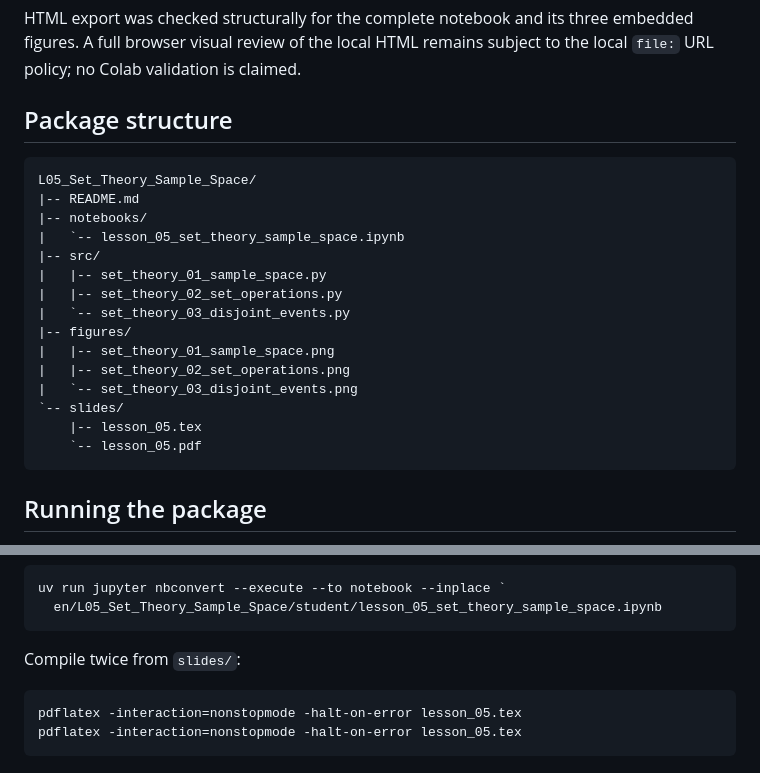
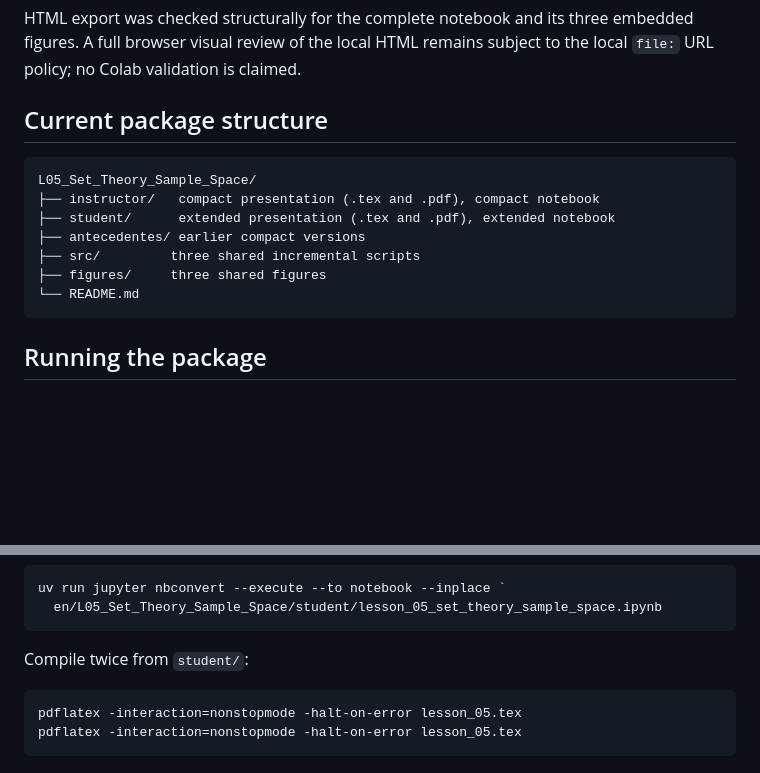
Before and after one commit to julihocc/MA1001B-lecciones, a Markdown page: en/L05_Set_Theory_Sample_Space/README.md, 2 parts joined by grey strips. Rendered like a GitHub page; blank space fills up the shorter version.

Commit message:
Correct L05 package map and build instructions

````diff
--- a/en/L05_Set_Theory_Sample_Space/README.md
+++ b/en/L05_Set_Theory_Sample_Space/README.md
@@ -144,24 +144,16 @@ HTML export was checked structurally for the complete notebook and its three
 embedded figures. A full browser visual review of the local HTML remains
 subject to the local `file:` URL policy; no Colab validation is claimed.
 
-## Package structure
+## Current package structure
 
 ```text
 L05_Set_Theory_Sample_Space/
-|-- README.md
-|-- notebooks/
-|   `-- lesson_05_set_theory_sample_space.ipynb
-|-- src/
-|   |-- set_theory_01_sample_space.py
-|   |-- set_theory_02_set_operations.py
-|   `-- set_theory_03_disjoint_events.py
-|-- figures/
-|   |-- set_theory_01_sample_space.png
-|   |-- set_theory_02_set_operations.png
-|   `-- set_theory_03_disjoint_events.png
-`-- slides/
-    |-- lesson_05.tex
-    `-- lesson_05.pdf
+├── instructor/   compact presentation (.tex and .pdf), compact notebook
+├── student/      extended presentation (.tex and .pdf), extended notebook
+├── antecedentes/ earlier compact versions
+├── src/         three shared incremental scripts
+├── figures/     three shared figures
+└── README.md
 ```
 
 ## Running the package
@@ -182,7 +174,7 @@ uv run jupyter nbconvert --execute --to notebook --inplace `
   en/L05_Set_Theory_Sample_Space/student/lesson_05_set_theory_sample_space.ipynb
 ```
 
-Compile twice from `slides/`:
+Compile twice from `student/`:
 
 ```bash
 pdflatex -interaction=nonstopmode -halt-on-error lesson_05.tex
````
Also changed, not shown: es/L05_Teoria_Conjuntos_Espacio_Muestral/README.md (+9 -17 lines).
